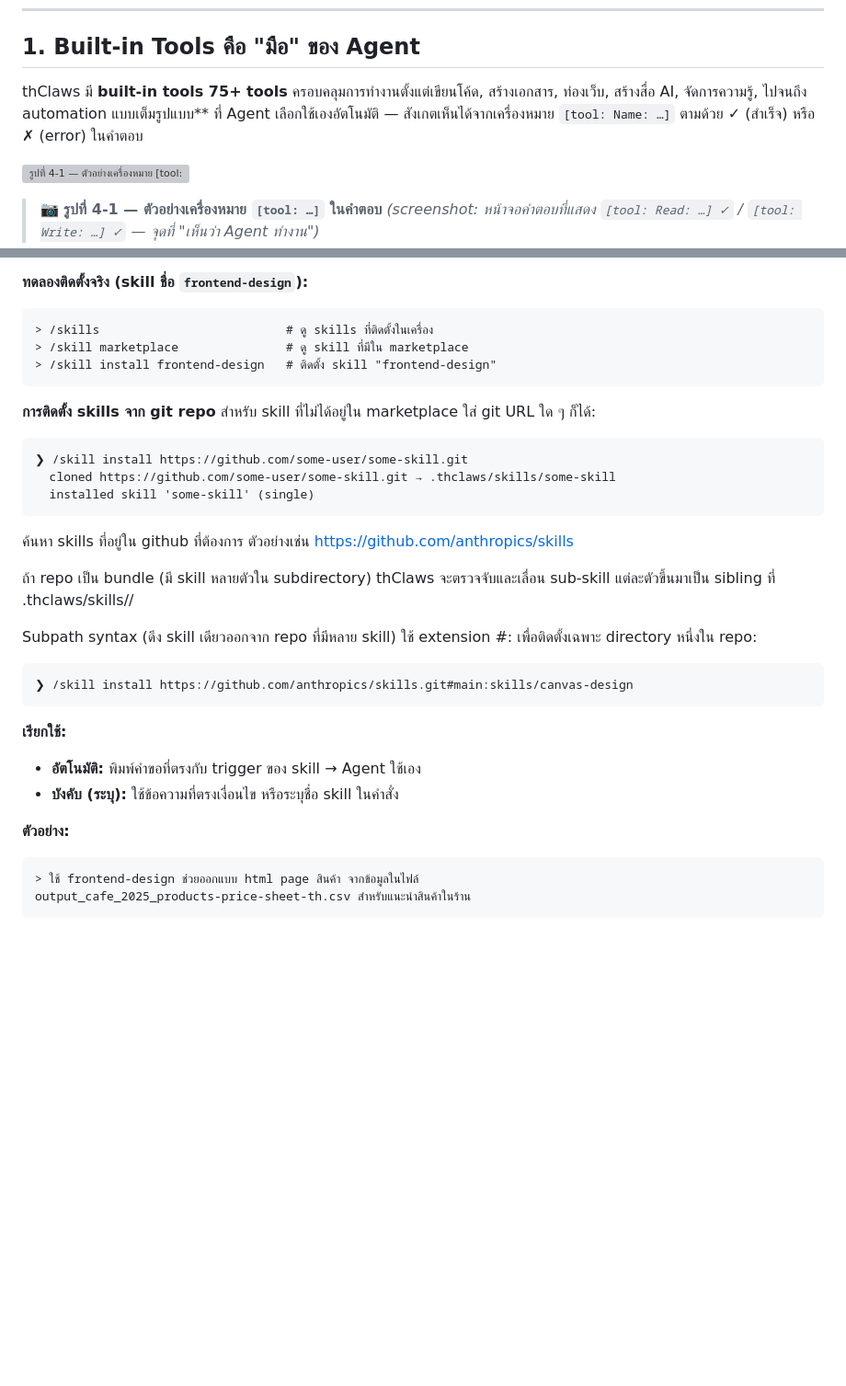
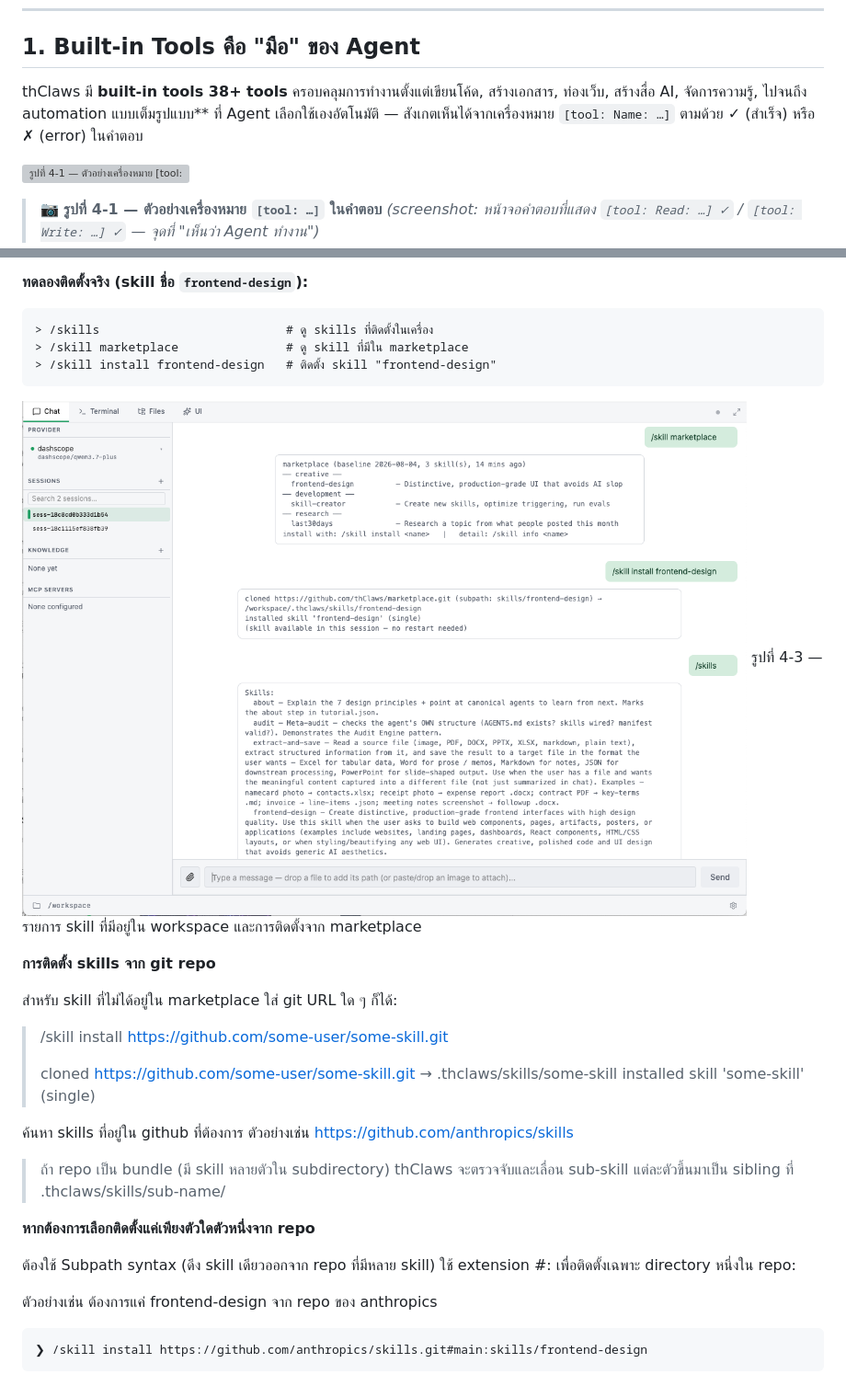
Before and after one commit to pok29dev/pok29dev.github.io, a Markdown page: thclaws-2hr-course/chapter-04-tools-skills-mcp.md, 2 parts joined by grey strips. Shown at 92% size. Rendered like a GitHub page; blank space fills up the shorter version; grey boxes are pictures that could not be loaded.

````diff
--- a/thclaws-2hr-course/chapter-04-tools-skills-mcp.md
+++ b/thclaws-2hr-course/chapter-04-tools-skills-mcp.md
@@ -17,7 +17,7 @@
 
 ## 1. Built-in Tools คือ "มือ" ของ Agent
 
-thClaws มี **built-in tools 75+ tools** ครอบคลุมการทำงานตั้งแต่เขียนโค้ด, สร้างเอกสาร, ท่องเว็บ, สร้างสื่อ AI, จัดการความรู้, ไปจนถึง automation แบบเต็มรูปแบบ** ที่ Agent เลือกใช้เองอัตโนมัติ — สังเกตเห็นได้จากเครื่องหมาย `[tool: Name: …]` ตามด้วย ✓ (สำเร็จ) หรือ ✗ (error) ในคำตอบ
+thClaws มี **built-in tools 38+ tools** ครอบคลุมการทำงานตั้งแต่เขียนโค้ด, สร้างเอกสาร, ท่องเว็บ, สร้างสื่อ AI, จัดการความรู้, ไปจนถึง automation แบบเต็มรูปแบบ** ที่ Agent เลือกใช้เองอัตโนมัติ — สังเกตเห็นได้จากเครื่องหมาย `[tool: Name: …]` ตามด้วย ✓ (สำเร็จ) หรือ ✗ (error) ในคำตอบ
 
 ![รูปที่ 4-1 — ตัวอย่างเครื่องหมาย `[tool: …]` ในคำตอบ"](screenshots/ss-4-1.png)
 
@@ -103,34 +104,32 @@ Skill คือ ชุดกระบวนการทำงานสำเร
 > /skill marketplace               # ดู skill ที่มีใน marketplace
 > /skill install frontend-design   # ติดตั้ง skill "frontend-design"
 ```
+!["รูปที่ 4-3 — รายการ skill ที่มีอยู่ใน workspace"](screenshots/ss-4-3-1.png)
+รูปที่ 4-3 — รายการ skill ที่มีอยู่ใน workspace และการติดตั้งจาก marketplace
+
 **การติดตั้ง skills จาก git repo**
+
 สำหรับ skill ที่ไม่ได้อยู่ใน marketplace ใส่ git URL ใด ๆ ก็ได้:
 
-```
-❯ /skill install https://github.com/some-user/some-skill.git
-  cloned https://github.com/some-user/some-skill.git → .thclaws/skills/some-skill
-  installed skill 'some-skill' (single)
-```
+
+> /skill install https://github.com/some-user/some-skill.git
+>
+>   cloned https://github.com/some-user/some-skill.git → .thclaws/skills/some-skill
+>  installed skill 'some-skill' (single)
 
 ค้นหา skills ที่อยู่ใน github ที่ต้องการ ตัวอย่างเช่น https://github.com/anthropics/skills
 
-ถ้า repo เป็น bundle (มี skill หลายตัวใน subdirectory) thClaws จะตรวจจับและเลื่อน sub-skill แต่ละตัวขึ้นมาเป็น sibling ที่ .thclaws/skills/<sub-name>/
+> ถ้า repo เป็น bundle (มี skill หลายตัวใน subdirectory) thClaws จะตรวจจับและเลื่อน sub-skill แต่ละตัวขึ้นมาเป็น sibling ที่ .thclaws/skills/sub-name/
 
-Subpath syntax (ดึง skill เดียวออกจาก repo ที่มีหลาย skill)
+**หากต้องการเลือกติดตั้งแค่เพียงตัวใดตัวหนึ่งจาก repo**
+
+ต้องใช้ Subpath syntax (ดึง skill เดียวออกจาก repo ที่มีหลาย skill)
 ใช้ extension #<branch>:<subpath> เพื่อติดตั้งเฉพาะ directory หนึ่งใน repo:
 
+ตัวอย่างเช่น ต้องการแค่ frontend-design จาก repo ของ anthropics
+
 ```
-❯ /skill install https://github.com/anthropics/skills.git#main:skills/canvas-design
-```
-
-**เรียกใช้:**
-- **อัตโนมัติ:** พิมพ์คำขอที่ตรงกับ trigger ของ skill → Agent ใช้เอง
-- **บังคับ (ระบุ):** ใช้ข้อความที่ตรงเงื่อนไข หรือระบุชื่อ skill ในคำสั่ง
-
-**ตัวอย่าง:**
-```
-> ใช้ frontend-design ช่วยออกแบบ html page สินค้า จากข้อมูลในไฟล์
-output_cafe_2025_products-price-sheet-th.csv สำหรับแนะนำสินค้าในร้าน
+❯ /skill install https://github.com/anthropics/skills.git#main:skills/frontend-design
 ```
 
 ![รูปที่ 4-3 — รายการ skill ที่มีอยู่ใน workspace"](screenshots/ss-4-3.png)
````
Also changed, not shown: other parts of thclaws-2hr-course/chapter-04-tools-skills-mcp.md (+28 -9 lines), thclaws-2hr-course/chapter-02-ติดตั้ง-และ-ตั้งค่า.md (+24 -24 lines), thclaws-2hr-course/chapter-03-เริ่มใช้งาน-จริง.md (+12 -10 lines), thclaws-2hr-course/screenshots/ss-2-5.png, thclaws-2hr-course/screenshots/ss-4-4.png (added).
